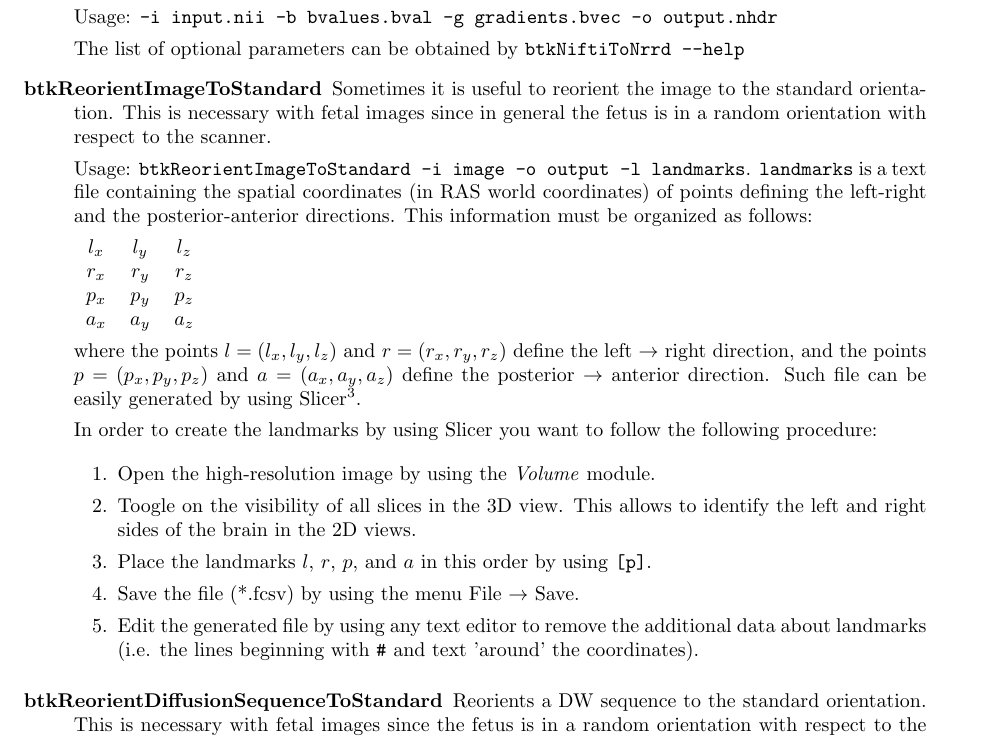
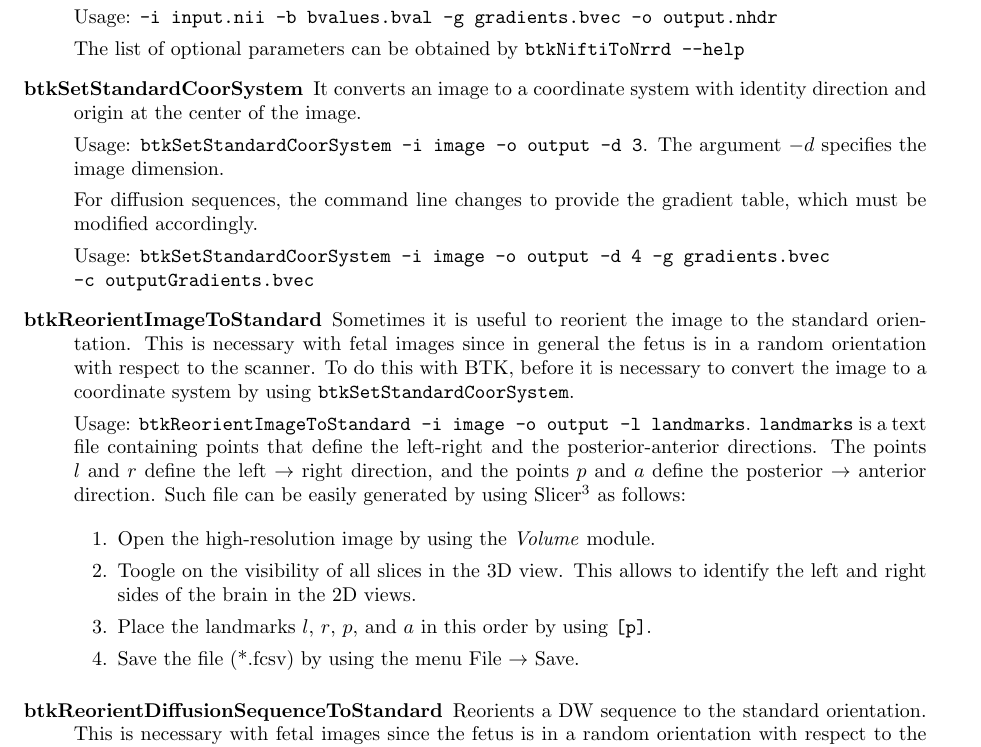
Before and after one commit to rousseau/fbrain, a LaTeX document (Documentation/Latex/btk.tex, which reads Documentation/Latex/utilities.tex): part of page 6 of 7, cut so that both start at the same text. Compiled offline with pdfLaTeX.

Commit message:
Documentation for image reorientation corrected.

```diff
--- a/Documentation/Latex/utilities.tex
+++ b/Documentation/Latex/utilities.tex
@@ -23,31 +23,31 @@ Usage: \texttt{-i input.nii -b bvalues.bval -g gradients.bvec -o output.nhdr
 The list of optional parameters can be obtained by \texttt{btkNiftiToNrrd
 --help}
 
+\item[btkSetStandardCoorSystem] It converts an image to a coordinate
+system with identity direction and origin at the center of the image.
+
+Usage: \texttt{btkSetStandardCoorSystem -i image -o output -d 3}. The argument
+$-d$ specifies the image dimension.
+
+For diffusion sequences, the command line changes to provide the gradient
+table, which must be modified accordingly.
+
+Usage: \texttt{btkSetStandardCoorSystem -i image -o output -d 4 -g
+gradients.bvec}\\
+\texttt{-c outputGradients.bvec}
 
   \item[btkReorientImageToStandard] Sometimes it is useful
 to reorient the image to the standard orientation. This is necessary with fetal
 images since in general the fetus is in a random orientation with respect to the
-scanner.
+scanner. To do this with BTK, before it is necessary to convert the image
+to a coordinate system by using \texttt{btkSetStandardCoorSystem}.
 
 Usage: \texttt{btkReorientImageToStandard -i image -o output -l landmarks}.
-\texttt{landmarks} is a text file containing the spatial coordinates (in
-RAS world coordinates) of points defining the left-right and the
-posterior-anterior directions. This information must be organized as follows:
-
-\begin{tabular}{cccc}
-$l_x$ & $l_y$ & $l_z$ \\
-$r_x$ & $r_y$ & $r_z$ \\
-$p_x$ & $p_y$ & $p_z$ \\
-$a_x$ & $a_y$ & $a_z$
-\end{tabular}
-
-where the points $l=(l_x, l_y, l_z)$ and $r=(r_x, r_y, r_z)$ define the
-left $\rightarrow$ right direction, and the points $p=(p_x, p_y, p_z)$ and
-$a=(a_x, a_y, a_z)$ define the posterior $\rightarrow$ anterior direction. Such
-file can be easily generated by using Slicer\footnote{http://www.slicer.org}.
-
-In order to create the landmarks by using Slicer you want to follow the
-following procedure:
+\texttt{landmarks} is a text file containing points that define the left-right
+and the posterior-anterior directions. The points $l$ and $r$ define the left
+$\rightarrow$ right direction, and the points $p$ and $a$ define the posterior
+$\rightarrow$ anterior direction. Such file can be easily generated by using
+Slicer\footnote{http://www.slicer.org} as follows:
 
 \begin{enumerate}
 \item Open the high-resolution image by using the \textit{Volume} module.
@@ -56,9 +56,6 @@ identify the left and right sides of the brain in the 2D views.
 \item Place the landmarks $l$, $r$, $p$, and $a$ in this order by using
 \texttt{[p]}.
 \item Save the file (*.fcsv) by using the menu File $\rightarrow$ Save.
-\item Edit the generated file by using any text editor to remove the additional
-data about landmarks (i.e. the lines beginning with \texttt{\#} and text
-'around' the coordinates).
 \end{enumerate}
 
 
```
